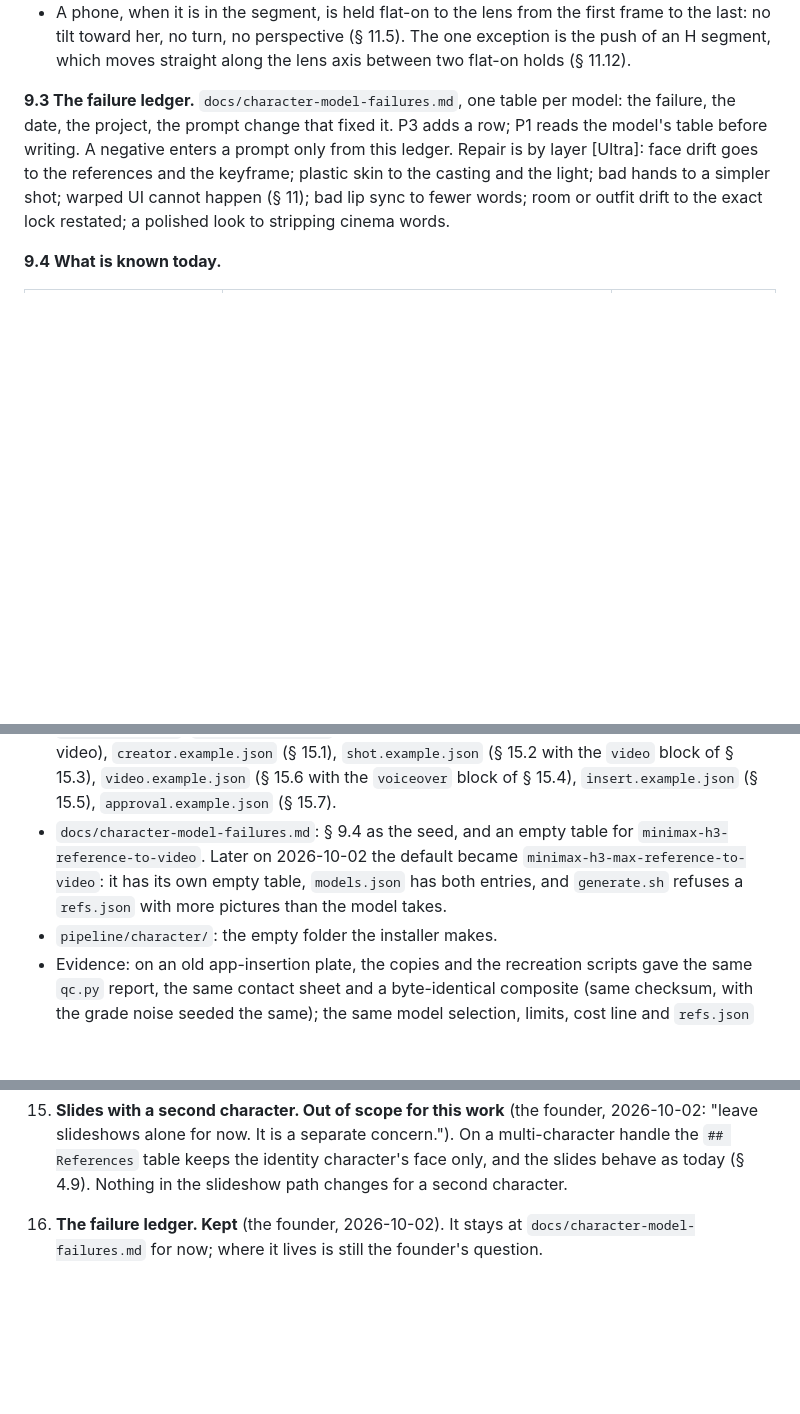
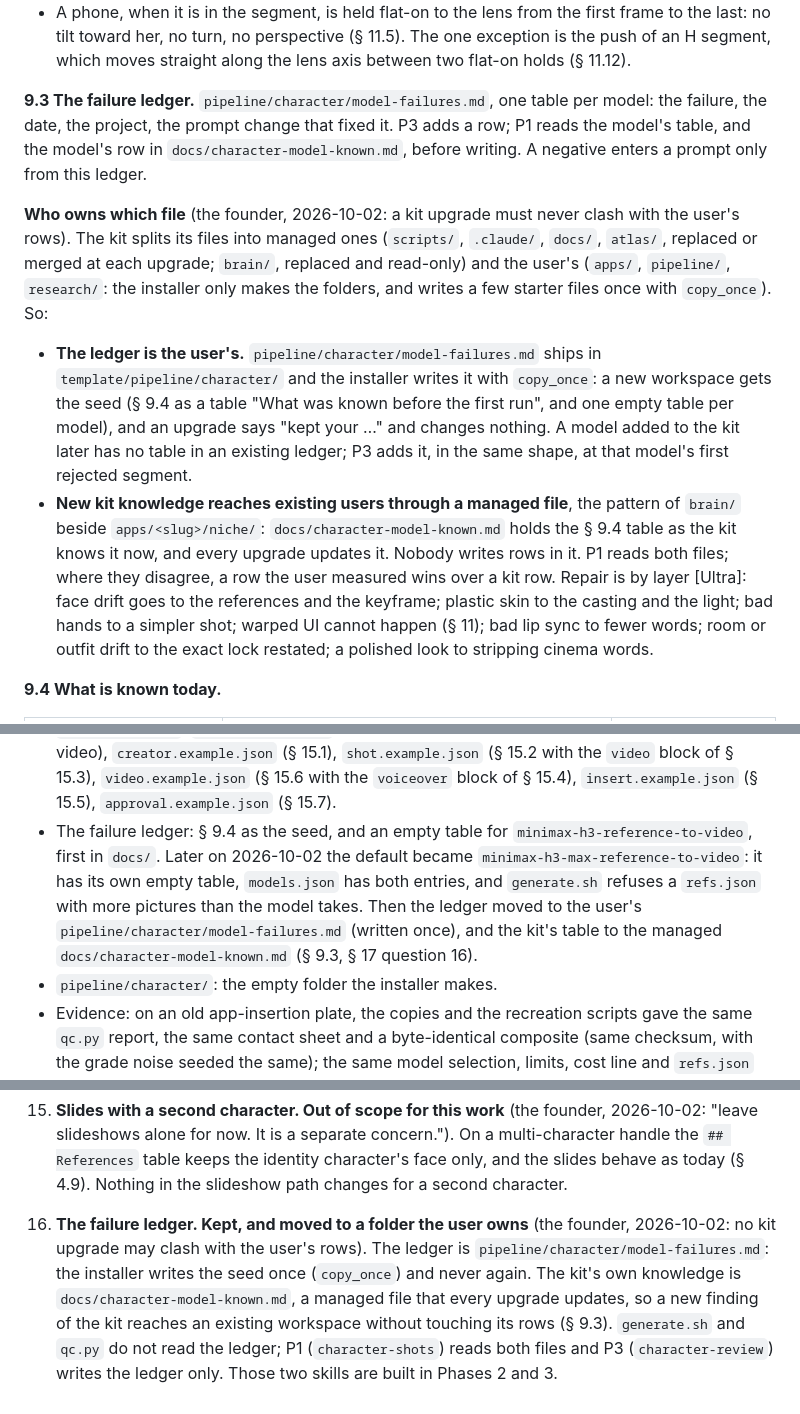
Before and after one commit to suparahul/ugckit, a Markdown page: research/ai-ugc/METHODOLOGY.md, 3 parts joined by grey strips. Drawn GitHub-style; blank space fills up the shorter version.

Commit message:
Method: the ledger is the user's file, the kit's knowledge a managed one
§ 2.2, § 9.3 (who owns which file), § 14.7, § 15, § 16 Phase 0 and § 17
question 16.

Co-Authored-By: Claude Opus 5.5 <noreply@anthropic.com>

```diff
--- a/research/ai-ugc/METHODOLOGY.md
+++ b/research/ai-ugc/METHODOLOGY.md
@@ -751,10 +752,26 @@ a cut), never inside one [Fekri]. Background movement only where the set implies
   is the push of an H segment, which moves straight along the lens axis between two
   flat-on holds (§ 11.12).
 
-**9.3 The failure ledger.** `docs/character-model-failures.md`, one table per model: the failure,
-the date, the project, the prompt change that fixed it. P3 adds a row; P1
-reads the model's table before writing. A negative enters a prompt only from this
-ledger. Repair is by layer [Ultra]: face drift goes to the references and the keyframe;
+**9.3 The failure ledger.** `pipeline/character/model-failures.md`, one table per model:
+the failure, the date, the project, the prompt change that fixed it. P3 adds a row; P1
+reads the model's table, and the model's row in `docs/character-model-known.md`, before
+writing. A negative enters a prompt only from this ledger.
+
+**Who owns which file** (the founder, 2026-10-02: a kit upgrade must never clash with
+the user's rows). The kit splits its files into managed ones (`scripts/`, `.claude/`,
+`docs/`, `atlas/`, replaced or merged at each upgrade; `brain/`, replaced and
+read-only) and the user's (`apps/`, `pipeline/`, `research/`: the installer only makes
+the folders, and writes a few starter files once with `copy_once`). So:
+- **The ledger is the user's.** `pipeline/character/model-failures.md` ships in
+  `template/pipeline/character/` and the installer writes it with `copy_once`: a new
+  workspace gets the seed (§ 9.4 as a table "What was known before the first run", and
+  one empty table per model), and an upgrade says "kept your …" and changes nothing.
+  A model added to the kit later has no table in an existing ledger; P3 adds it, in the
+  same shape, at that model's first rejected segment.
+- **New kit knowledge reaches existing users through a managed file**, the pattern of
+  `brain/` beside `apps/<slug>/niche/`: `docs/character-model-known.md` holds the § 9.4
+  table as the kit knows it now, and every upgrade updates it. Nobody writes rows in it.
+  P1 reads both files; where they disagree, a row the user measured wins over a kit row. Repair is by layer [Ultra]: face drift goes to the references and the keyframe;
 plastic skin to the casting and the light; bad hands to a simpler shot; warped UI
 cannot happen (§ 11); bad lip sync to fewer words; room or outfit drift to the exact
 lock restated; a polished look to stripping cinema words.
@@ -1885,11 +1903,13 @@ recreation scripts do, and the recreation scripts are byte-for-byte unchanged.
   the first video), `creator.example.json` (§ 15.1), `shot.example.json` (§ 15.2 with
   the `video` block of § 15.3), `video.example.json` (§ 15.6 with the `voiceover`
   block of § 15.4), `insert.example.json` (§ 15.5), `approval.example.json` (§ 15.7).
-- `docs/character-model-failures.md`: § 9.4 as the seed, and an empty table for
-  `minimax-h3-reference-to-video`. Later on 2026-10-02 the default became
-  `minimax-h3-max-reference-to-video`: it has its own empty table, `models.json` has
-  both entries, and `generate.sh` refuses a `refs.json` with more pictures than the
-  model takes.
+- The failure ledger: § 9.4 as the seed, and an empty table for
+  `minimax-h3-reference-to-video`, first in `docs/`. Later on 2026-10-02 the default
+  became `minimax-h3-max-reference-to-video`: it has its own empty table, `models.json`
+  has both entries, and `generate.sh` refuses a `refs.json` with more pictures than the
+  model takes. Then the ledger moved to the user's `pipeline/character/model-failures.md`
+  (written once), and the kit's table to the managed `docs/character-model-known.md`
+  (§ 9.3, § 17 question 16).
 - `pipeline/character/`: the empty folder the installer makes.
 - Evidence: on an old app-insertion plate, the copies and the recreation scripts gave
   the same `qc.py` report, the same contact sheet and a byte-identical composite (same
@@ -2135,6 +2155,12 @@ Questions about the script are in `SCRIPT-LEARNINGS.md` § 16.
     multi-character handle the `## References` table keeps the identity character's
     face only, and the slides behave as today (§ 4.9). Nothing in the slideshow path
     changes for a second character.
-16. **The failure ledger. Kept** (the founder, 2026-10-02). It stays at
-    `docs/character-model-failures.md` for now; where it lives is still the founder's
-    question.
+16. **The failure ledger. Kept, and moved to a folder the user owns** (the founder,
+    2026-10-02: no kit upgrade may clash with the user's rows). The ledger is
+    `pipeline/character/model-failures.md`: the installer writes the seed once
+    (`copy_once`) and never again. The kit's own knowledge is
+    `docs/character-model-known.md`, a managed file that every upgrade updates, so a
+    new finding of the kit reaches an existing workspace without touching its rows
+    (§ 9.3). `generate.sh` and `qc.py` do not read the ledger; P1 (`character-shots`)
+    reads both files and P3 (`character-review`) writes the ledger only. Those two
+    skills are built in Phases 2 and 3.
```
Also changed, not shown: other parts of research/ai-ugc/METHODOLOGY.md (+7 -5 lines).
